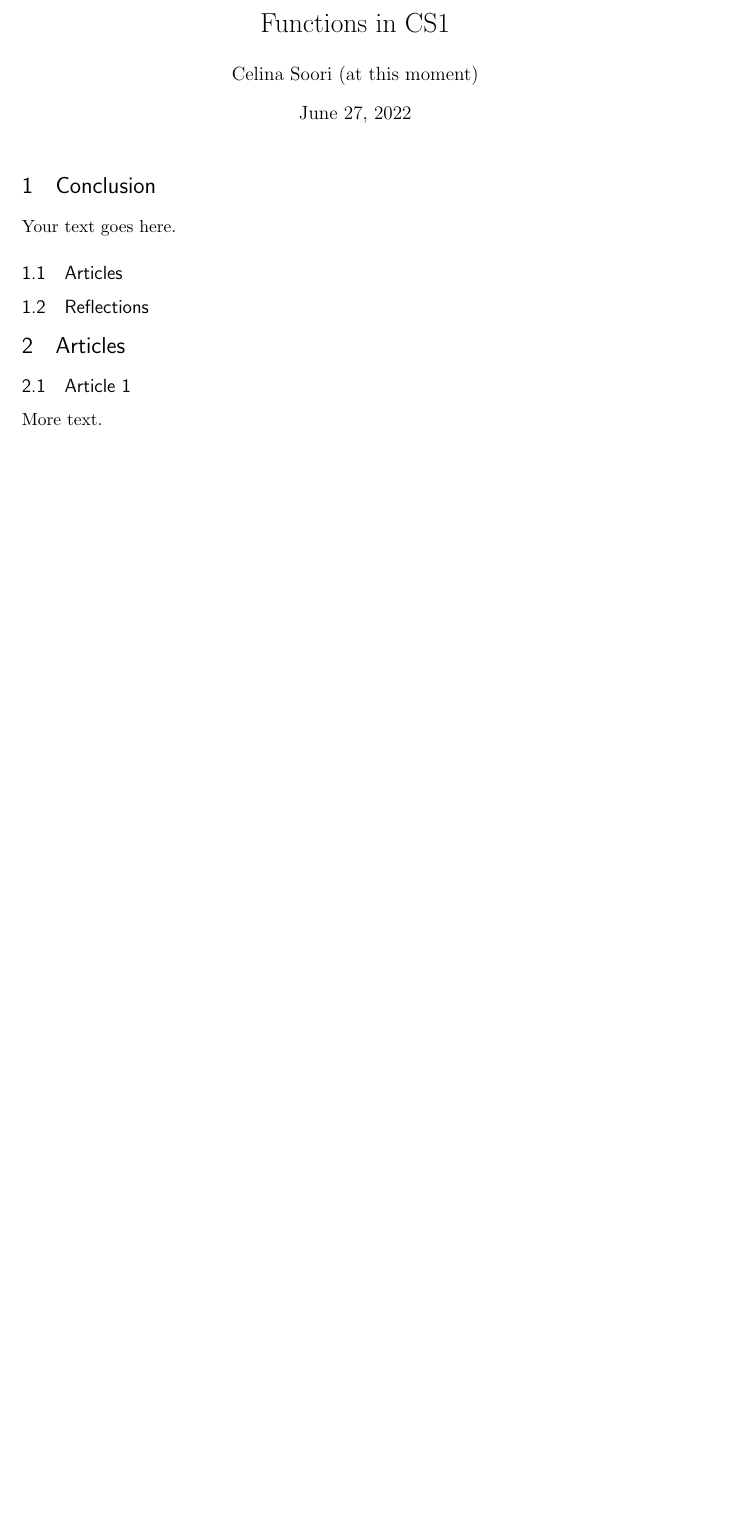
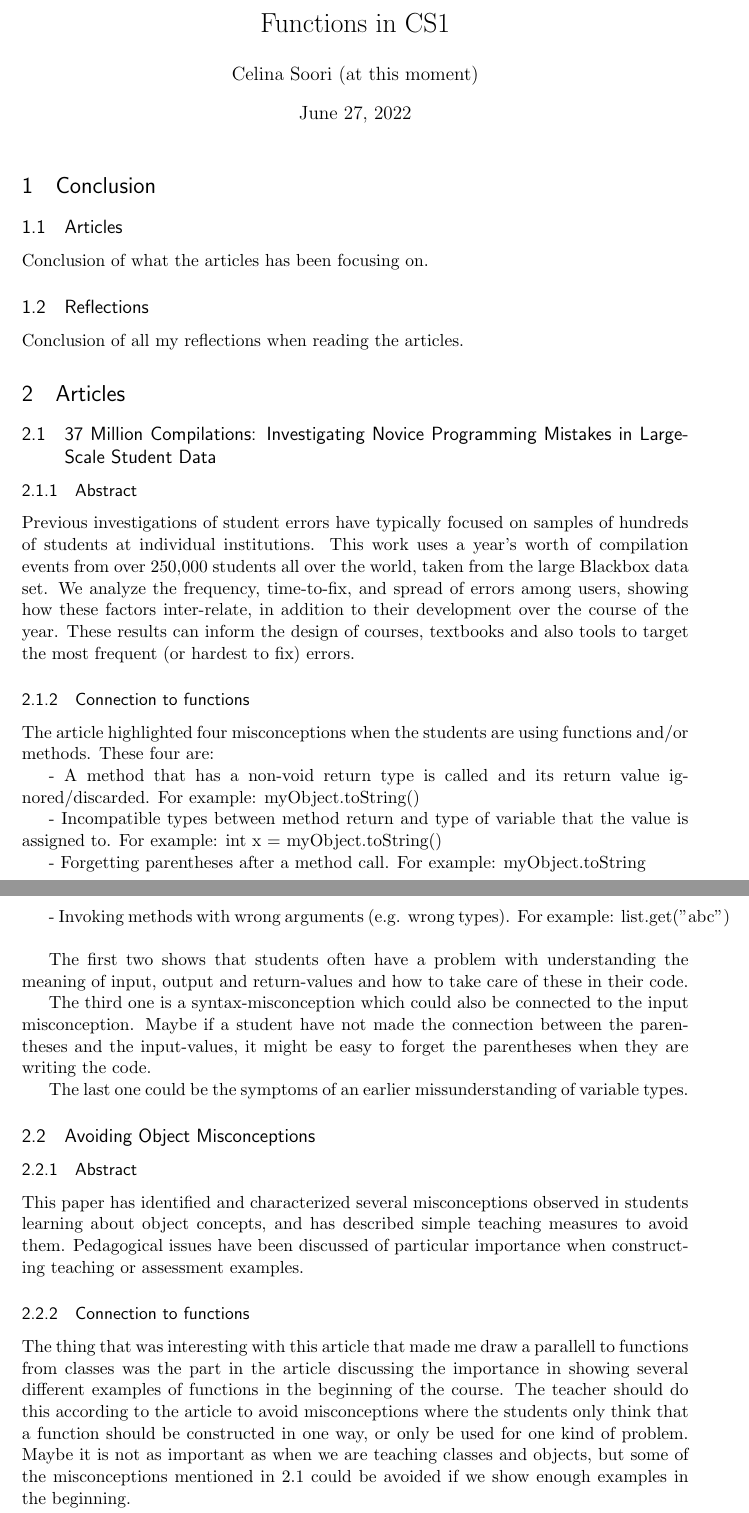
Before and after one commit to dbosk/vt-prog-misconceptions, a LaTeX document (Functions.tex): part of the page before the commit and two parts of pages 1 and 2 of 2 after it, the two joined at a grey line, cut so that both start at the same text, the shorter picture padded with empty space. Compiled offline with pdfLaTeX.

Commit message:
Update Functions.tex

```diff
--- a/Functions.tex
+++ b/Functions.tex
@@ -63,16 +63,47 @@
 
 \section{Conclusion}
 
-Your text goes here.
+\subsection{Articles}
 
-\subsection{Articles}
+Conclusion of what the articles has been focusing on.
 
 \subsection{Reflections}
 
+Conclusion of all my reflections when reading the articles.
+
 \section{Articles}
 
-\subsection{Article 1}
+\subsection{37 Million Compilations: Investigating Novice Programming Mistakes in Large-Scale Student Data}
 
-More text.
+\subsubsection{Abstract}
+Previous investigations of student errors have typically focused on samples of hundreds of students at individual institutions. This work uses a year's worth of compilation events from over 250,000 students all over the world, taken from the large Blackbox data set. We analyze the frequency, time-to-fix, and spread of errors among users, showing how these factors inter-relate, in addition to their development over the course of the year. These results can inform the design of courses, textbooks and also tools to target the most frequent (or hardest to fix) errors.
+
+\subsubsection{Connection to functions}
+The article highlighted four misconceptions when the students are using functions and/or methods. These four are:
+
+- A method that has a non-void return type is called and its return value ignored/discarded. For example: myObject.toString()
+
+- Incompatible types between method return and type of variable that the value is assigned to. For example: int x = myObject.toString()
+
+- Forgetting parentheses after a method call. For example: myObject.toString
+
+- Invoking methods with wrong arguments (e.g. wrong types). For example: list.get("abc")\\
+
+The first two shows that students often have a problem with understanding the meaning of input, output and return-values and how to take care of these in their code.
+
+The third one is a syntax-misconception which could also be connected to the input misconception. Maybe if a student have not made the connection between the parentheses and the input-values, it might be easy to forget the parentheses when they are writing the code.
+
+The last one could be the symptoms of an earlier missunderstanding of variable types.
+
+
+\subsection{Avoiding Object Misconceptions}
+
+\subsubsection{Abstract}
+This paper has identified and characterized several misconceptions observed in students learning about object concepts, and has described simple teaching measures to avoid them. Pedagogical issues have been discussed of particular importance when constructing teaching or assessment examples.
+
+\subsubsection{Connection to functions}
+The thing that was interesting with this article that made me draw a parallell to functions from classes was the part in the article discussing the importance in showing several different examples of functions in the beginning of the course. The teacher should do this according to the article to avoid misconceptions where the students only think that a function should be constructed in one way, or only be used for one kind of problem. Maybe it is not as important as when we are teaching classes and objects, but some of the misconceptions mentioned in 2.1 could be avoided if we show enough examples in the beginning.
+
+
 
 \end{document}
```
